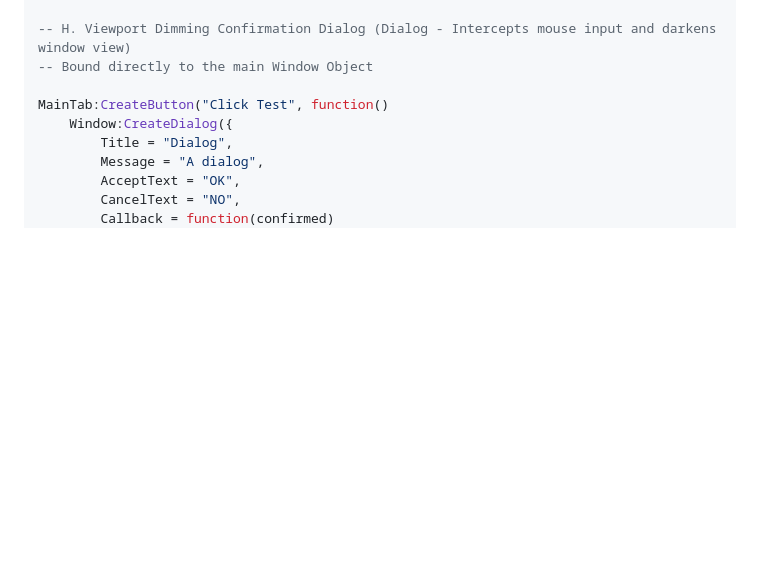
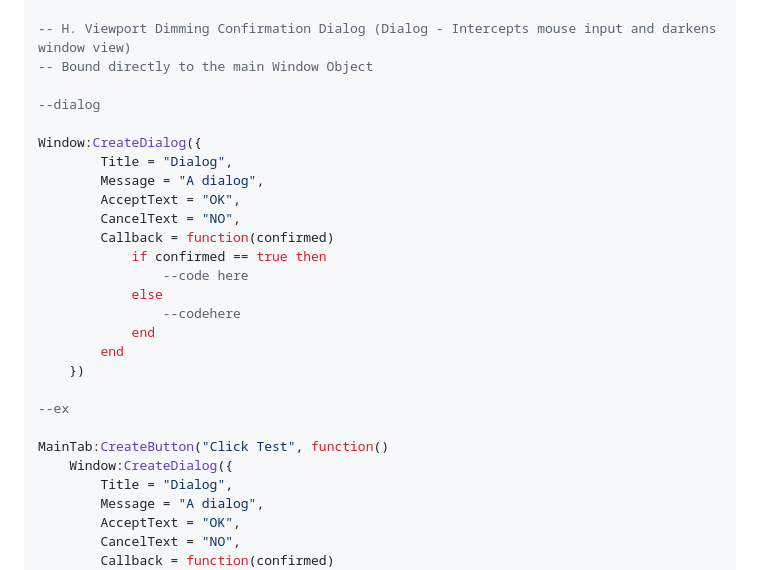
Before and after one commit to Thuan6565/Vanixian-UI-Library, a Markdown page: README.md, the part around the change. Rendered like a GitHub page; blank space fills up the shorter version.

```diff
--- a/README.md
+++ b/README.md
@@ -90,6 +90,24 @@ end)
 -- H. Viewport Dimming Confirmation Dialog (Dialog - Intercepts mouse input and darkens window view)
 -- Bound directly to the main Window Object
 
+--dialog
+
+Window:CreateDialog({
+		Title = "Dialog",
+		Message = "A dialog",
+		AcceptText = "OK",
+		CancelText = "NO",
+		Callback = function(confirmed)
+			if confirmed == true then
+				--code here
+			else
+				--codehere
+			end
+		end
+	})
+
+--ex
+
 MainTab:CreateButton("Click Test", function()
 	Window:CreateDialog({
 		Title = "Dialog",
```
